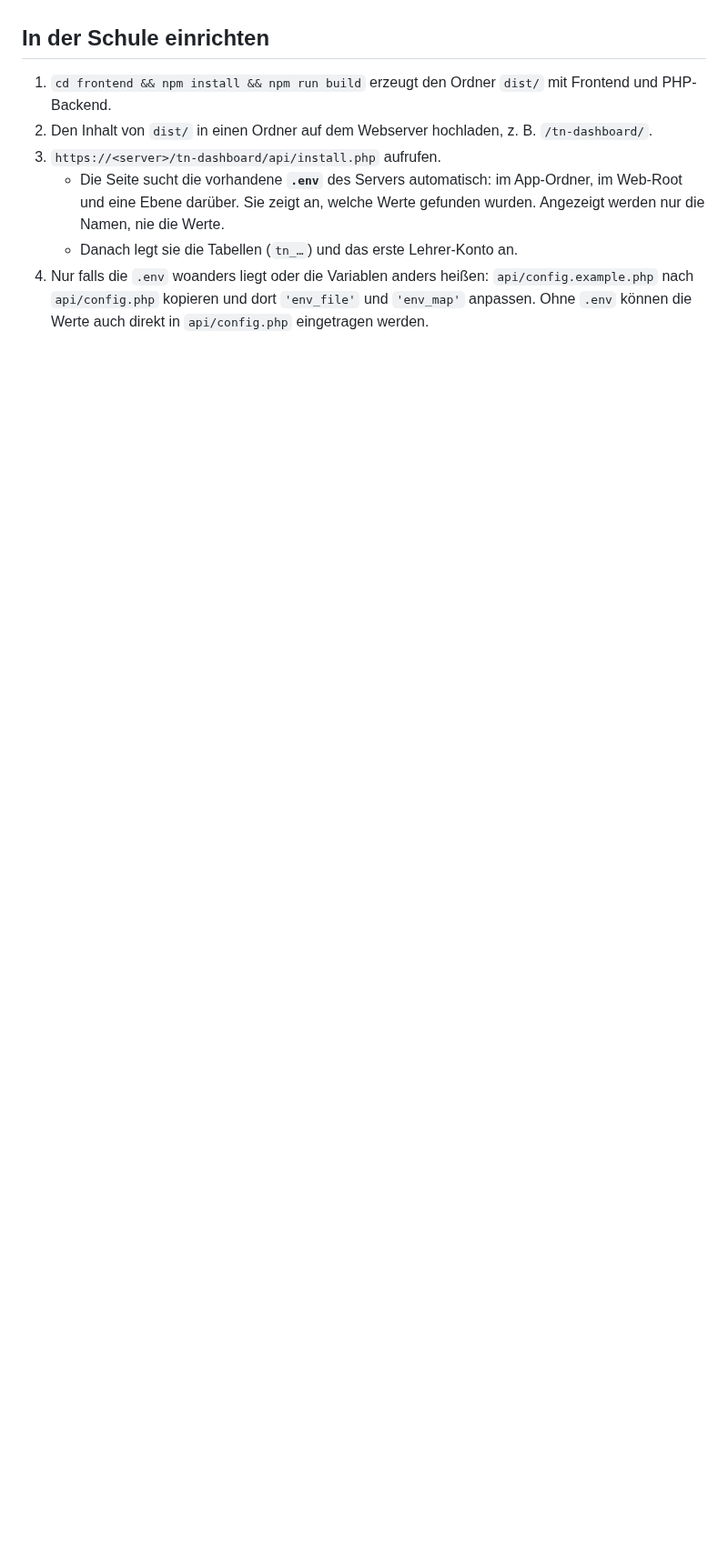
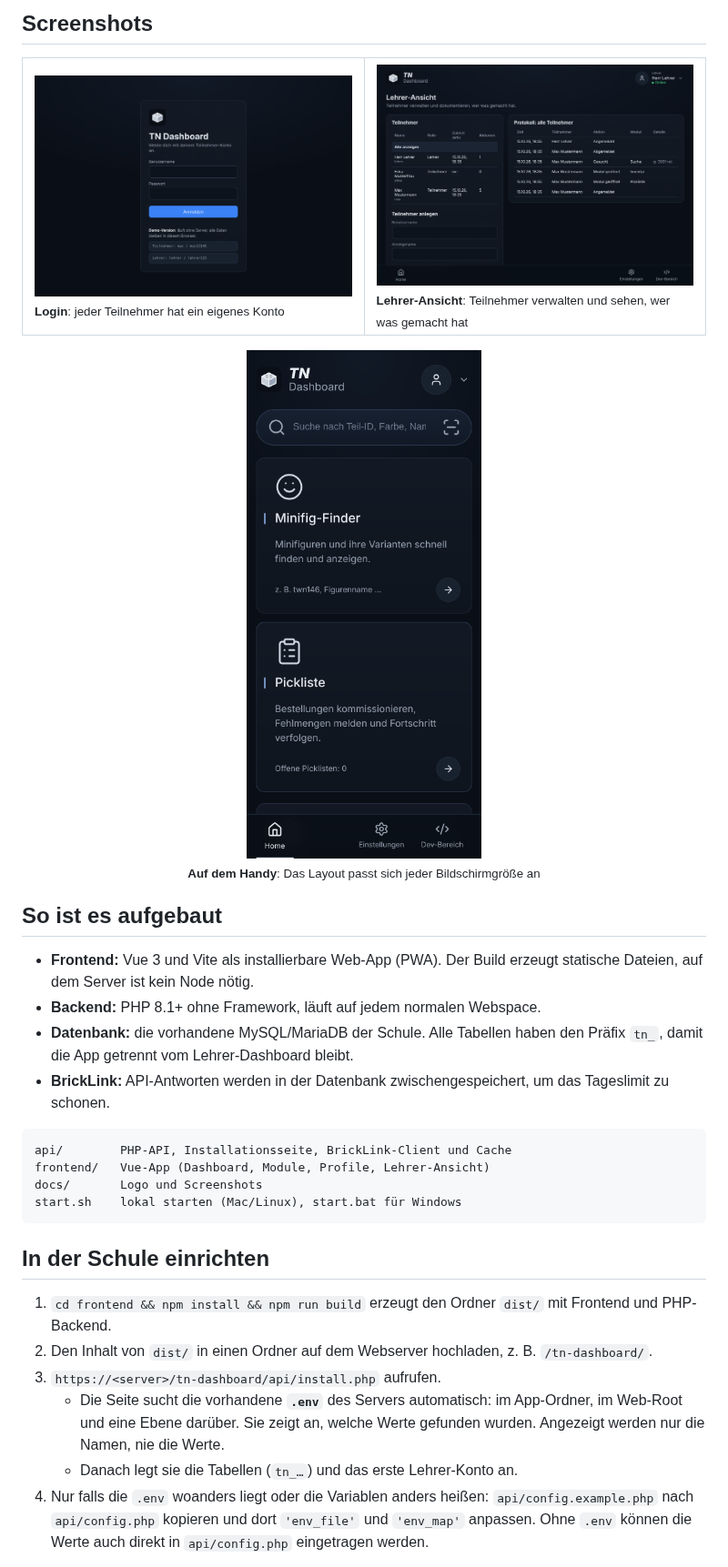
Before and after one commit to jimrocko/TN-Dashboard, a Markdown page: README.md, the part around one of its changes. Shown at 91% size. Rendered like a GitHub page; pictures changed too: docs/images/handy.png (added), docs/images/lehrer-ansicht.png (added), docs/images/login.png (added); blank space fills up the shorter version.

````diff
--- a/README.md
+++ b/README.md
@@ -6,3 +37,30 @@ Die App läuft als eigene Seite auf dem Webserver des Lehrers und ist von seinem
+## Screenshots
+
+<table>
+  <tr>
+    <td width="50%"><img src="docs/images/login.png" alt="Login"><br><sub><b>Login</b>: jeder Teilnehmer hat ein eigenes Konto</sub></td>
+    <td width="50%"><img src="docs/images/lehrer-ansicht.png" alt="Lehrer-Ansicht"><br><sub><b>Lehrer-Ansicht</b>: Teilnehmer verwalten und sehen, wer was gemacht hat</sub></td>
+  </tr>
+</table>
+
+<p align="center">
+  <img src="docs/images/handy.png" alt="Dashboard auf dem Handy" width="260"><br>
+  <sub><b>Auf dem Handy</b>: Das Layout passt sich jeder Bildschirmgröße an</sub>
+</p>
+
+## So ist es aufgebaut
+
+- **Frontend:** Vue 3 und Vite als installierbare Web-App (PWA). Der Build erzeugt statische Dateien, auf dem Server ist kein Node nötig.
+- **Backend:** PHP 8.1+ ohne Framework, läuft auf jedem normalen Webspace.
+- **Datenbank:** die vorhandene MySQL/MariaDB der Schule. Alle Tabellen haben den Präfix `tn_`, damit die App getrennt vom Lehrer-Dashboard bleibt.
+- **BrickLink:** API-Antworten werden in der Datenbank zwischengespeichert, um das Tageslimit zu schonen.
+
+```
+api/        PHP-API, Installationsseite, BrickLink-Client und Cache
+frontend/   Vue-App (Dashboard, Module, Profile, Lehrer-Ansicht)
+docs/       Logo und Screenshots
+start.sh    lokal starten (Mac/Linux), start.bat für Windows
+```
 
 ## In der Schule einrichten
 1. `cd frontend && npm install && npm run build` erzeugt den Ordner `dist/` mit Frontend und PHP-Backend.
````
Also changed, not shown: other parts of README.md (+46 -10 lines), docs/images/dashboard.png (added), 13 other files.
